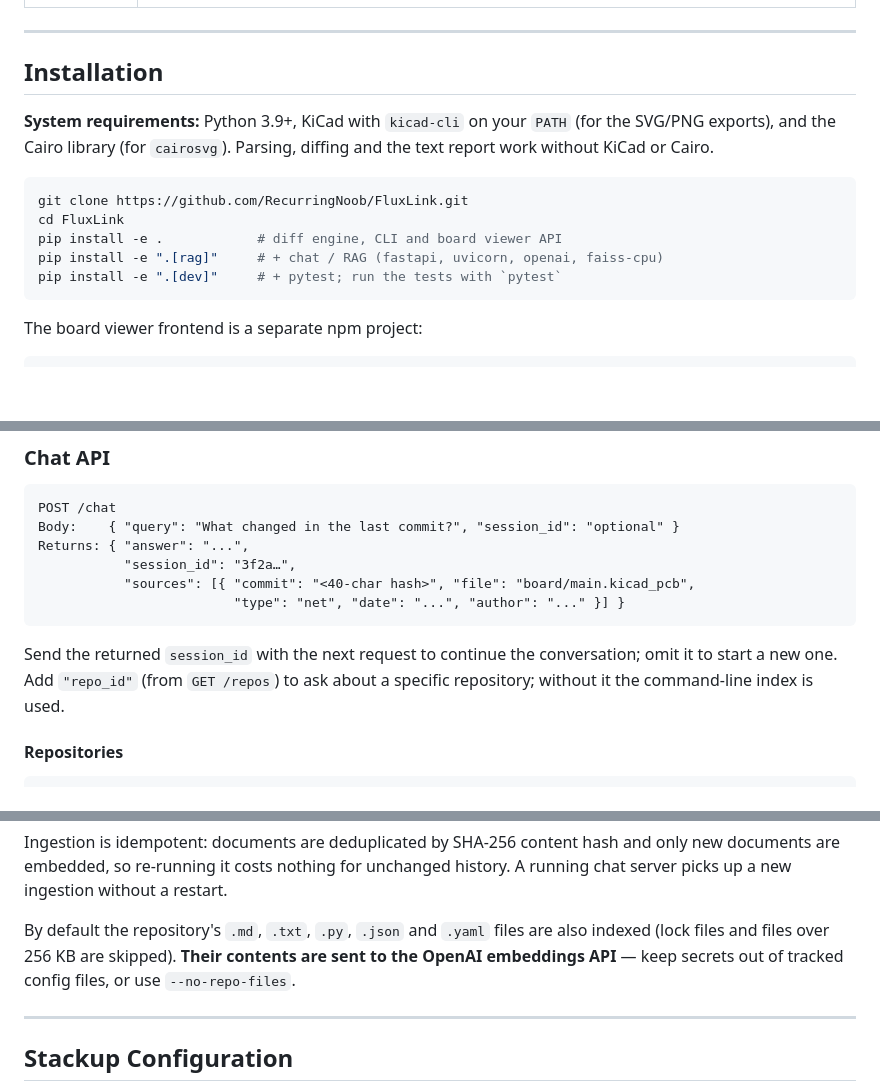
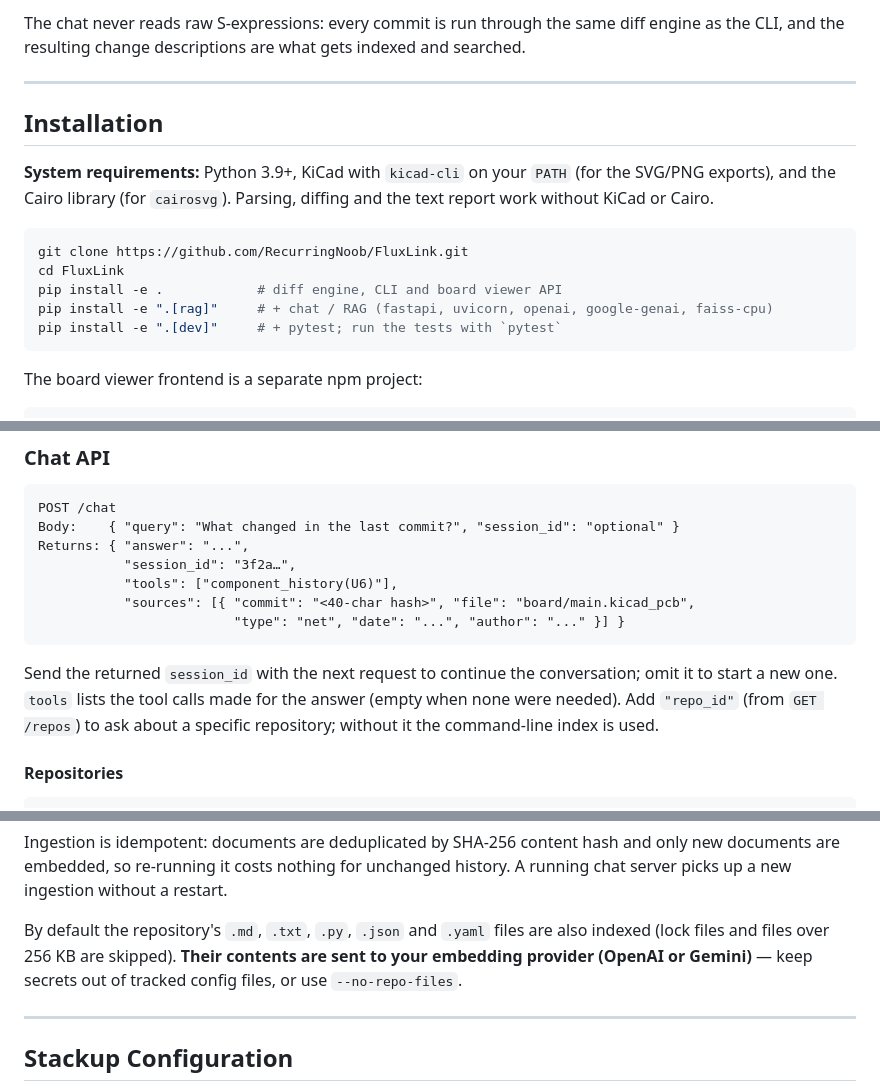
Before and after one commit to RecurringNoob/FluxLink, a Markdown page: README.md, 3 parts joined by grey strips. GitHub-like rendering; blank space fills up the shorter version.

````diff
--- a/README.md
+++ b/README.md
@@ -16,3 +139,6 @@ FluxLink combines two tools into one workflow: **FluxDiff** — a structured dif
+The chat never reads raw S-expressions: every commit is run through the same
+diff engine as the CLI, and the resulting change descriptions are what gets
+indexed and searched.
 
 ---
 
@@ -26,7 +152,7 @@ diffing and the text report work without KiCad or Cairo.
 git clone https://github.com/RecurringNoob/FluxLink.git
 cd FluxLink
 pip install -e .            # diff engine, CLI and board viewer API
-pip install -e ".[rag]"     # + chat / RAG (fastapi, uvicorn, openai, faiss-cpu)
+pip install -e ".[rag]"     # + chat / RAG (fastapi, uvicorn, openai, google-genai, faiss-cpu)
 pip install -e ".[dev]"     # + pytest; run the tests with `pytest`
 ```
 
@@ -172,12 +298,14 @@ POST /chat
 Body:    { "query": "What changed in the last commit?", "session_id": "optional" }
 Returns: { "answer": "...",
            "session_id": "3f2a…",
+           "tools": ["component_history(U6)"],
            "sources": [{ "commit": "<40-char hash>", "file": "board/main.kicad_pcb",
                          "type": "net", "date": "...", "author": "..." }] }
 ```
 
 Send the returned `session_id` with the next request to continue the conversation;
-omit it to start a new one. Add `"repo_id"` (from `GET /repos`) to ask about a
+omit it to start a new one. `tools` lists the tool calls made for the answer
+(empty when none were needed). Add `"repo_id"` (from `GET /repos`) to ask about a
 specific repository; without it the command-line index is used.
 
 #### Repositories
@@ -264,8 +392,8 @@ history. A running chat server picks up a new ingestion without a restart.
 
 By default the repository's `.md`, `.txt`, `.py`, `.json` and `.yaml` files are
 also indexed (lock files and files over 256 KB are skipped). **Their contents are
-sent to the OpenAI embeddings API** — keep secrets out of tracked config files,
-or use `--no-repo-files`.
+sent to your embedding provider (OpenAI or Gemini)** — keep secrets out of tracked
+config files, or use `--no-repo-files`.
 
 ---
 
````
Also changed, not shown: other parts of README.md (+147 -15 lines), docs/images/chat-add-repo.png (added), docs/images/chat-tools.png (added), docs/images/viewer-components.png (added), docs/images/viewer-finding-zoom.png (added), docs/images/viewer-overlay.png (added), docs/images/viewer-side-by-side.png (added).
